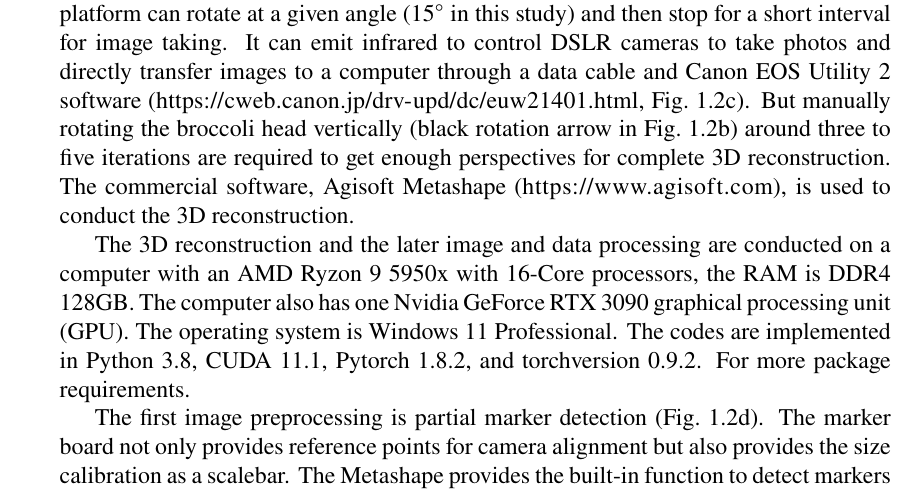
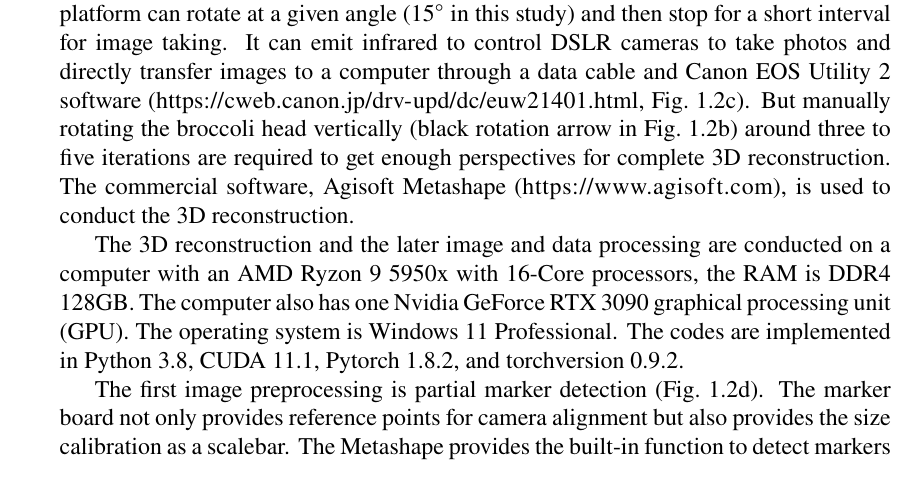
Before and after one commit to HowcanoeWang/DoctorThesis, a LaTeX thesis (thesis.tex, which reads chapter2.tex): part of page 8 of 41, cut so that both start at the same text. Compiled offline with pdfLaTeX.

Commit message:
Update chapter2.tex

```diff
--- a/chapter2.tex
+++ b/chapter2.tex
@@ -35,7 +35,7 @@ The general workflow to acquire a broccoli head 3D model is shown in Figure~\ref
 
 The imaging device is assembled by a marker board, an automatic horizontal rotating platform (Foidio360, \url{https://orangemonkie.com/ja/products/foldio360-turntable}), a small photography studio (with lighting and pure color background), a Canon EOS 60D digital single-lens reflex (DSLR) camera, and a tripod (Fig.~\ref{fig:des_img_recons}a). The rotating platform can rotate at a given angle ($15^\circ$ in this study) and then stop for a short interval for image taking. It can emit infrared to control DSLR cameras to take photos and directly transfer images to a computer through a data cable and Canon EOS Utility 2 software (\url{https://cweb.canon.jp/drv-upd/dc/euw21401.html}, Fig.~\ref{fig:des_img_recons}c). But manually rotating the broccoli head vertically (black rotation arrow in Fig.~\ref{fig:des_img_recons}b) around three to five iterations are required to get enough perspectives for complete 3D reconstruction. The commercial software, Agisoft Metashape (\url{https://www.agisoft.com}), is used to conduct the 3D reconstruction.
 
-The 3D reconstruction and the later image and data processing are conducted on a computer with an AMD Ryzon 9 5950x with 16-Core processors, the RAM is DDR4 128GB. The computer also has one Nvidia GeForce RTX 3090 graphical processing unit (GPU). The operating system is Windows 11 Professional. The codes are implemented in Python 3.8, CUDA 11.1, Pytorch 1.8.2, and torchversion 0.9.2. For more package requirements.
+The 3D reconstruction and the later image and data processing are conducted on a computer with an AMD Ryzon 9 5950x with 16-Core processors, the RAM is DDR4 128GB. The computer also has one Nvidia GeForce RTX 3090 graphical processing unit (GPU). The operating system is Windows 11 Professional. The codes are implemented in Python 3.8, CUDA 11.1, Pytorch 1.8.2, and torchversion 0.9.2.
 
 The first image preprocessing is partial marker detection (Fig.~\ref{fig:des_img_recons}d). The marker board not only provides reference points for camera alignment but also provides the size calibration as a scalebar. The Metashape provides the built-in function to detect markers on the given images. However, only markers on the first rotating image group (orange color) are detected and not on the others (blue color). It is because we vertically rotate the plants, the relationship between the plant and markers changes and can mislead the expected image alignment from other rotation groups. In other words, the position relationship between the camera and the marker board does not change after the vertical rotation of the broccoli head, but we want to ``cheat'' the software by that it is the camera movement around the broccoli head (Fig.~\ref{fig:des_img_recons}f). This also requires masking off those background areas in the images.
 
```
